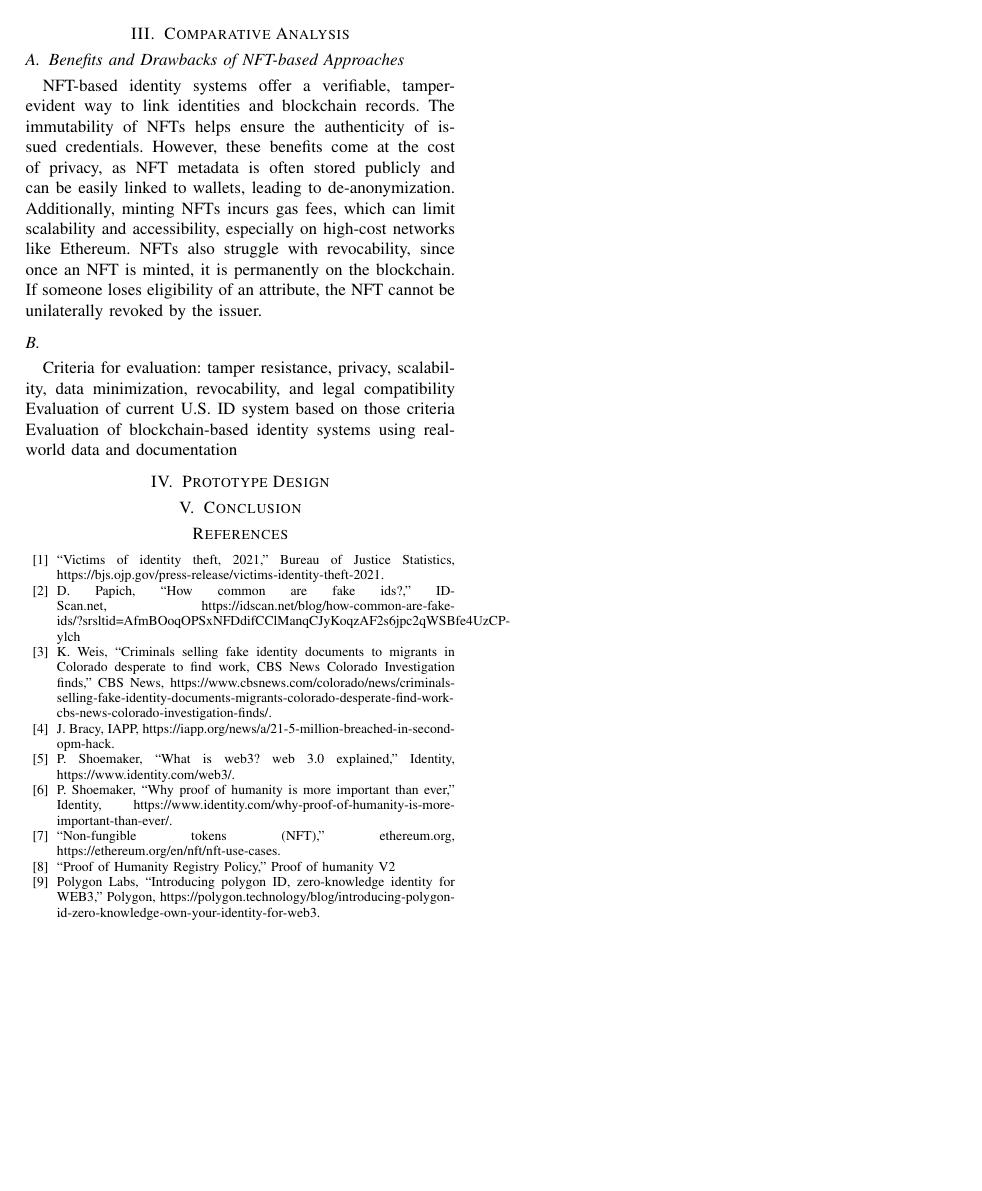
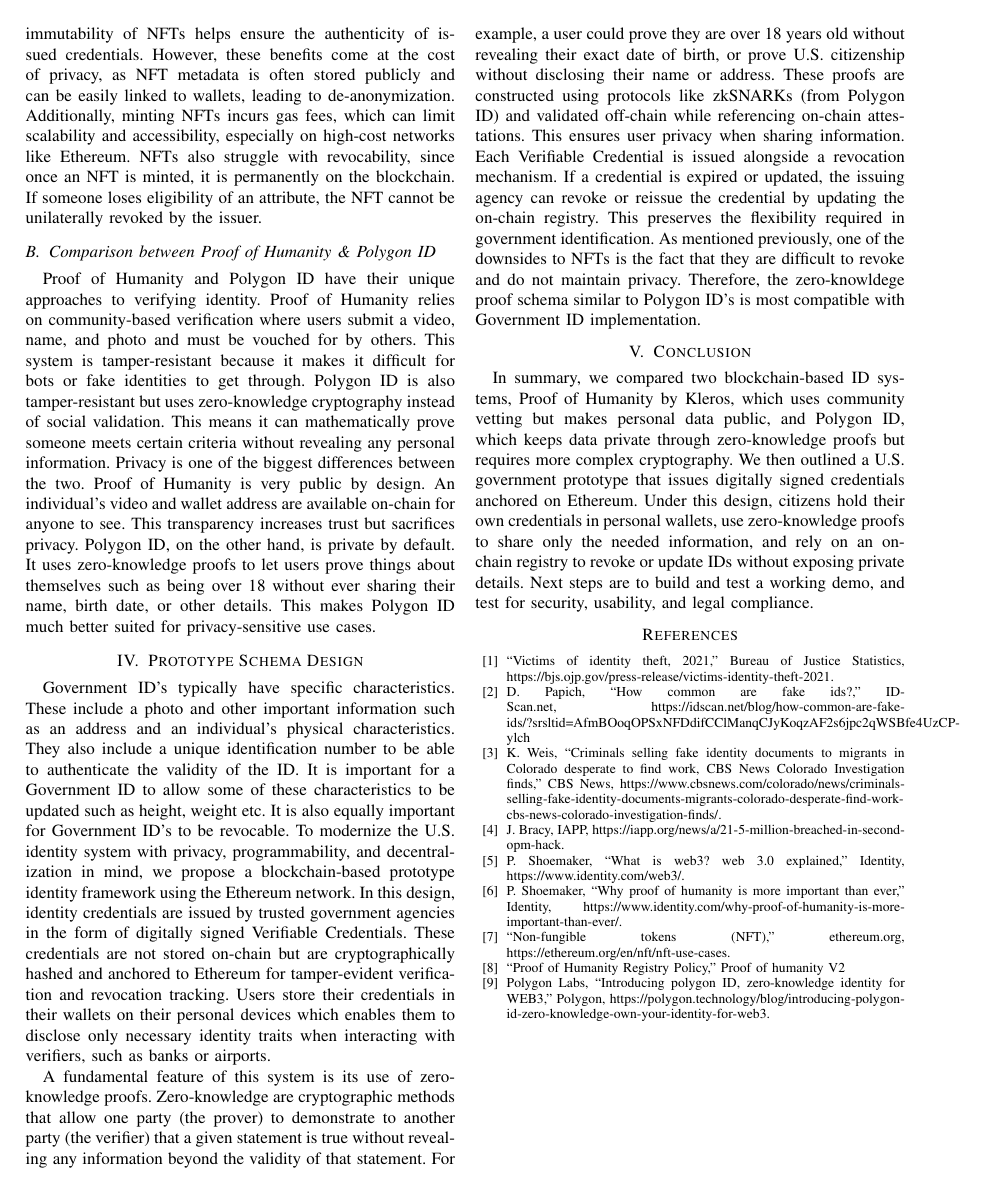
Before and after one commit to abdullahsalous/An-analysis-of-Government-ID-s-implemented-using-NFTs, a LaTeX paper (Report/main.tex): page 4 of 4. Compiled offline with pdfLaTeX.

Commit message:
Edited README, Completed Report

```diff
--- a/Report/main.tex
+++ b/Report/main.tex
@@ -108,15 +108,16 @@ Another implementation of identity verification is Polygon ID. Polygon ID is a d
 \subsection{Benefits and Drawbacks of NFT-based Approaches}
 NFT-based identity systems offer a verifiable, tamper-evident way to link identities and blockchain records. The immutability of NFTs helps ensure the authenticity of issued credentials. However, these benefits come at the cost of privacy, as NFT metadata is often stored publicly and can be easily linked to wallets, leading to de-anonymization. Additionally, minting NFTs incurs gas fees, which can limit scalability and accessibility, especially on high-cost networks like Ethereum. NFTs also struggle with revocability, since once an NFT is minted, it is permanently on the blockchain. If someone loses eligibility of an attribute, the NFT cannot be unilaterally revoked by the issuer.
 
-\subsection{}
-Criteria for evaluation: tamper resistance, privacy, scalability, data minimization, revocability, and legal compatibility
-Evaluation of current U.S. ID system based on those criteria
-Evaluation of blockchain-based identity systems using real-world data and documentation
+\subsection{Comparison between Proof of Humanity \& Polygon ID}
+Proof of Humanity and Polygon ID have their unique approaches to verifying identity. Proof of Humanity relies on community-based verification where users submit a video, name, and photo and must be vouched for by others. This system is tamper-resistant because it makes it difficult for bots or fake identities to get through. Polygon ID is also tamper-resistant but uses zero-knowledge cryptography instead of social validation. This means it can mathematically prove someone meets certain criteria without revealing any personal information. Privacy is one of the biggest differences between the two. Proof of Humanity is very public by design. An individual's video and wallet address are available on-chain for anyone to see. This transparency increases trust but sacrifices privacy. Polygon ID, on the other hand, is private by default. It uses zero-knowledge proofs to let users prove things about themselves such as being over 18 without ever sharing their name, birth date, or other details. This makes Polygon ID much better suited for privacy-sensitive use cases.
 
-\section{Prototype Design}
+\section{Prototype Schema Design}
+Government ID's typically have specific characteristics. These include a photo and other important information such as an address and an individual's physical characteristics. They also include a unique identification number to be able to authenticate the validity of the ID. It is important for a Government ID to allow some of these characteristics to be updated such as height, weight etc. It is also equally important for Government ID's to be revocable. To modernize the U.S. identity system with privacy, programmability, and decentralization in mind, we propose a blockchain-based prototype identity framework using the Ethereum network. In this design, identity credentials are issued by trusted government agencies in the form of digitally signed Verifiable Credentials. These credentials are not stored on-chain but are cryptographically hashed and anchored to Ethereum for tamper-evident verification and revocation tracking. Users store their credentials in their wallets on their personal devices which enables them to disclose only necessary identity traits when interacting with verifiers, such as banks or airports.
+
+A fundamental feature of this system is its use of zero-knowledge proofs. Zero-knowledge are cryptographic methods that allow one party (the prover) to demonstrate to another party (the verifier) that a given statement is true without revealing any information beyond the validity of that statement. For example, a user could prove they are over 18 years old without revealing their exact date of birth, or prove U.S. citizenship without disclosing their name or address. These proofs are constructed using protocols like zkSNARKs (from Polygon ID) and validated off-chain while referencing on-chain attestations. This ensures user privacy when sharing information. Each Verifiable Credential is issued alongside a revocation mechanism. If a credential is expired or updated, the issuing agency can revoke or reissue the credential by updating the on-chain registry. This preserves the flexibility required in government identification. As mentioned previously, one of the downsides to NFTs is the fact that they are difficult to revoke and do not maintain privacy. Therefore, the zero-knowldege proof schema similar to Polygon ID's is most compatible with Government ID implementation.
 
 \section{Conclusion}
-
+In summary, we compared two blockchain‐based ID systems, Proof of Humanity by Kleros, which uses community vetting but makes personal data public, and Polygon ID, which keeps data private through zero‐knowledge proofs but requires more complex cryptography. We then outlined a U.S. government prototype that issues digitally signed credentials anchored on Ethereum. Under this design, citizens hold their own credentials in personal wallets, use zero‐knowledge proofs to share only the needed information, and rely on an on‐chain registry to revoke or update IDs without exposing private details. Next steps are to build and test a working demo, and test for security, usability, and legal compliance.
 
 \begin{thebibliography}{00}
 \bibitem{Bureau of Justice Statistics}“Victims of identity theft, 2021,” Bureau of Justice Statistics, https://bjs.ojp.gov/press-release/victims-identity-theft-2021.
```
Also changed, not shown: README.md, Report/main.tex (8 more changed lines).
